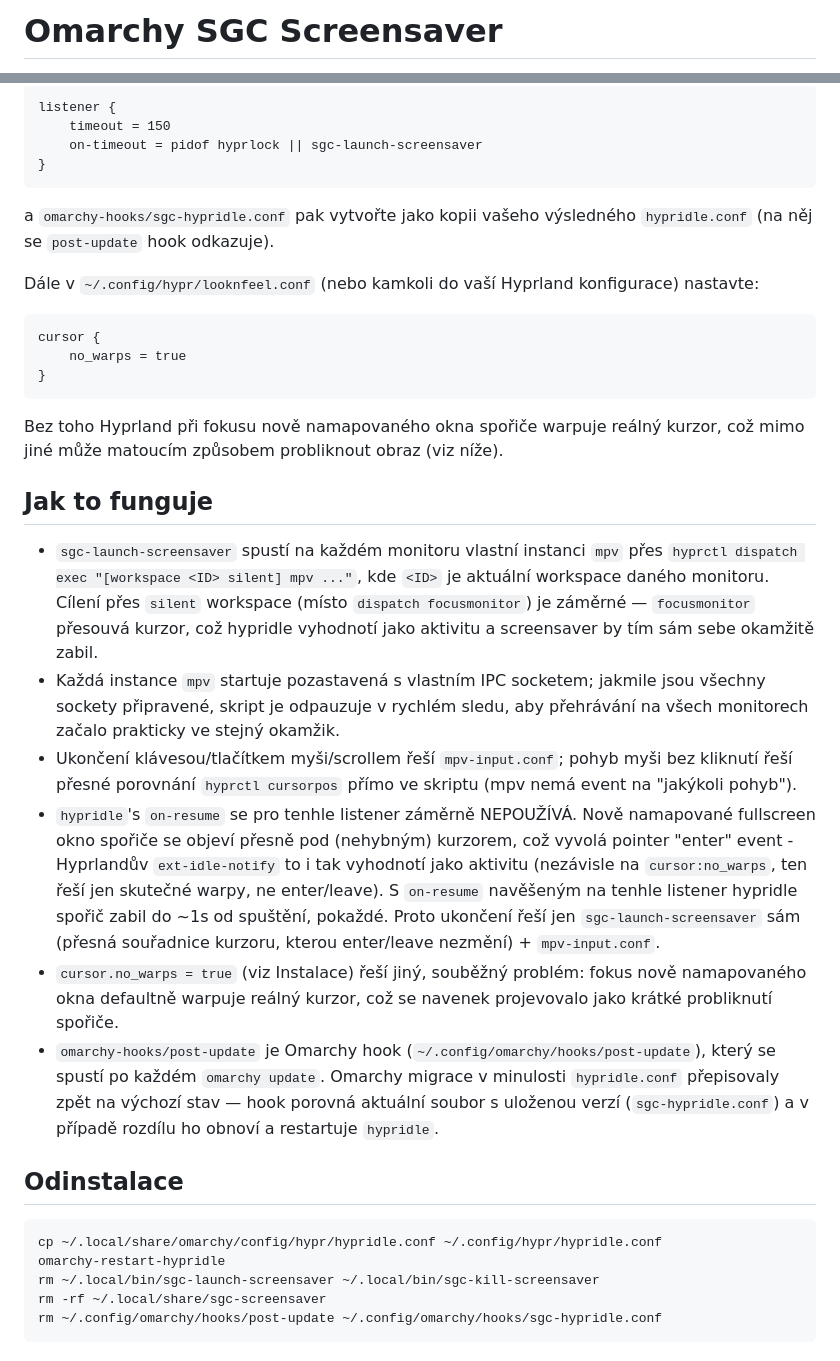
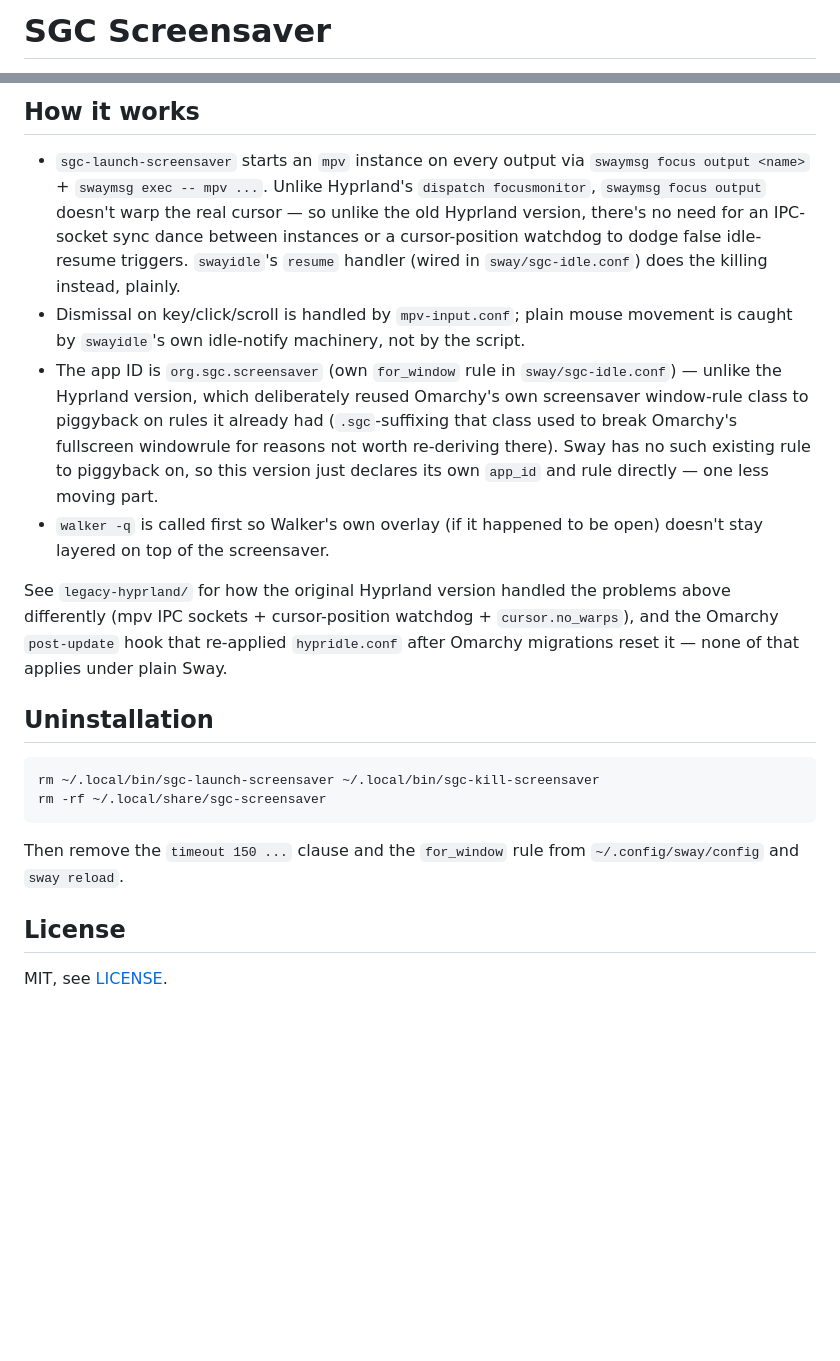
Before and after one commit to Icenux/arch_SGC_screensaver, a Markdown page: README.md, 2 parts joined by grey strips. Rendered like a GitHub page; blank space fills up the shorter version.

````diff
--- a/README.md
+++ b/README.md
@@ -1,2 +1,2 @@
-# Omarchy SGC Screensaver
+# SGC Screensaver
 
@@ -58,63 +65,42 @@ pro nečinnost (bez `on-resume` - viz "Jak to funguje" níže, proč):
 
-```
-listener {
-    timeout = 150
-    on-timeout = pidof hyprlock || sgc-launch-screensaver
-}
+## How it works
+
+- `sgc-launch-screensaver` starts an `mpv` instance on every output via
+  `swaymsg focus output <name>` + `swaymsg exec -- mpv ...`. Unlike
+  Hyprland's `dispatch focusmonitor`, `swaymsg focus output` doesn't warp
+  the real cursor — so unlike the old Hyprland version, there's no need for
+  an IPC-socket sync dance between instances or a cursor-position watchdog
+  to dodge false idle-resume triggers. `swayidle`'s `resume` handler (wired
+  in `sway/sgc-idle.conf`) does the killing instead, plainly.
+- Dismissal on key/click/scroll is handled by `mpv-input.conf`; plain mouse
+  movement is caught by `swayidle`'s own idle-notify machinery, not by the
+  script.
+- The app ID is `org.sgc.screensaver` (own `for_window` rule in
+  `sway/sgc-idle.conf`) — unlike the Hyprland version, which deliberately
+  reused Omarchy's own screensaver window-rule class to piggyback on rules
+  it already had (`.sgc`-suffixing that class used to break Omarchy's
+  fullscreen windowrule for reasons not worth re-deriving there). Sway has
+  no such existing rule to piggyback on, so this version just declares its
+  own `app_id` and rule directly — one less moving part.
+- `walker -q` is called first so Walker's own overlay (if it happened to be
+  open) doesn't stay layered on top of the screensaver.
+
+See `legacy-hyprland/` for how the original Hyprland version handled the
+problems above differently (mpv IPC sockets + cursor-position watchdog +
+`cursor.no_warps`), and the Omarchy `post-update` hook that re-applied
+`hypridle.conf` after Omarchy migrations reset it — none of that applies
+under plain Sway.
+
+## Uninstallation
+
+```bash
+rm ~/.local/bin/sgc-launch-screensaver ~/.local/bin/sgc-kill-screensaver
+rm -rf ~/.local/share/sgc-screensaver
 ```
 
-a `omarchy-hooks/sgc-hypridle.conf` pak vytvořte jako kopii vašeho
-výsledného `hypridle.conf` (na něj se `post-update` hook odkazuje).
+Then remove the `timeout 150 ...` clause and the `for_window` rule from
+`~/.config/sway/config` and `sway reload`.
 
-Dále v `~/.config/hypr/looknfeel.conf` (nebo kamkoli do vaší Hyprland
-konfigurace) nastavte:
+## License
 
-```
-cursor {
-    no_warps = true
-}
-```
-
-Bez toho Hyprland při fokusu nově namapovaného okna spořiče warpuje reálný
-kurzor, což mimo jiné může matoucím způsobem probliknout obraz (viz níže).
-
-## Jak to funguje
-
-- `sgc-launch-screensaver` spustí na každém monitoru vlastní instanci `mpv`
-  přes `hyprctl dispatch exec "[workspace <ID> silent] mpv ..."`, kde `<ID>`
-  je aktuální workspace daného monitoru. Cílení přes `silent` workspace
-  (místo `dispatch focusmonitor`) je záměrné — `focusmonitor` přesouvá
-  kurzor, což hypridle vyhodnotí jako aktivitu a screensaver by tím sám
-  sebe okamžitě zabil.
-- Každá instance `mpv` startuje pozastavená s vlastním IPC socketem; jakmile
-  jsou všechny sockety připravené, skript je odpauzuje v rychlém sledu, aby
-  přehrávání na všech monitorech začalo prakticky ve stejný okamžik.
-- Ukončení klávesou/tlačítkem myši/scrollem řeší `mpv-input.conf`; pohyb myši
-  bez kliknutí řeší přesné porovnání `hyprctl cursorpos` přímo ve skriptu
-  (mpv nemá event na "jakýkoli pohyb").
-- `hypridle`'s `on-resume` se pro tenhle listener záměrně NEPOUŽÍVÁ. Nově
-  namapované fullscreen okno spořiče se objeví přesně pod (nehybným)
-  kurzorem, což vyvolá pointer "enter" event - Hyprlandův `ext-idle-notify`
-  to i tak vyhodnotí jako aktivitu (nezávisle na `cursor:no_warps`, ten řeší
-  jen skutečné warpy, ne enter/leave). S `on-resume` navěšeným na tenhle
-  listener hypridle spořič zabil do ~1s od spuštění, pokaždé. Proto
-  ukončení řeší jen `sgc-launch-screensaver` sám (přesná souřadnice kurzoru,
-  kterou enter/leave nezmění) + `mpv-input.conf`.
-- `cursor.no_warps = true` (viz Instalace) řeší jiný, souběžný problém:
-  fokus nově namapovaného okna defaultně warpuje reálný kurzor, což se
-  navenek projevovalo jako krátké probliknutí spořiče.
-- `omarchy-hooks/post-update` je Omarchy hook (`~/.config/omarchy/hooks/post-update`),
-  který se spustí po každém `omarchy update`. Omarchy migrace v minulosti
-  `hypridle.conf` přepisovaly zpět na výchozí stav — hook porovná aktuální
-  soubor s uloženou verzí (`sgc-hypridle.conf`) a v případě rozdílu ho obnoví
-  a restartuje `hypridle`.
-
-## Odinstalace
-
-```bash
-cp ~/.local/share/omarchy/config/hypr/hypridle.conf ~/.config/hypr/hypridle.conf
-omarchy-restart-hypridle
-rm ~/.local/bin/sgc-launch-screensaver ~/.local/bin/sgc-kill-screensaver
-rm -rf ~/.local/share/sgc-screensaver
-rm ~/.config/omarchy/hooks/post-update ~/.config/omarchy/hooks/sgc-hypridle.conf
-```
+MIT, see [LICENSE](LICENSE).
````
Also changed, not shown: other parts of README.md (+38 -31 lines), docs/screenshot.png (added), 10 other files.
